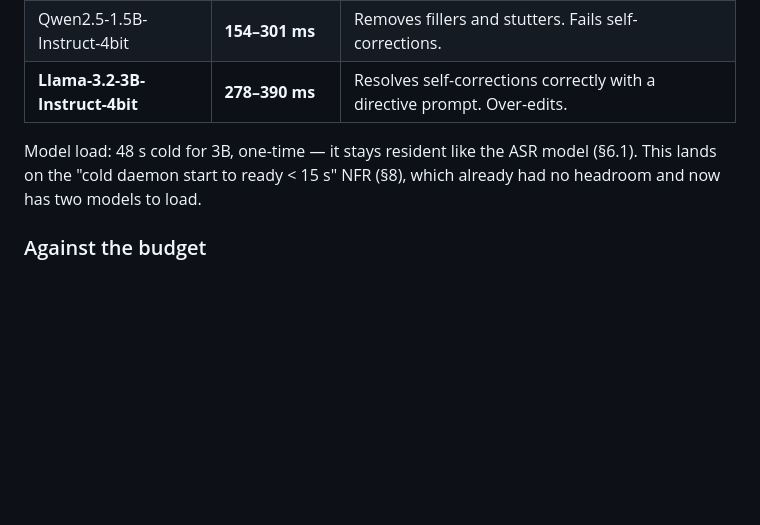
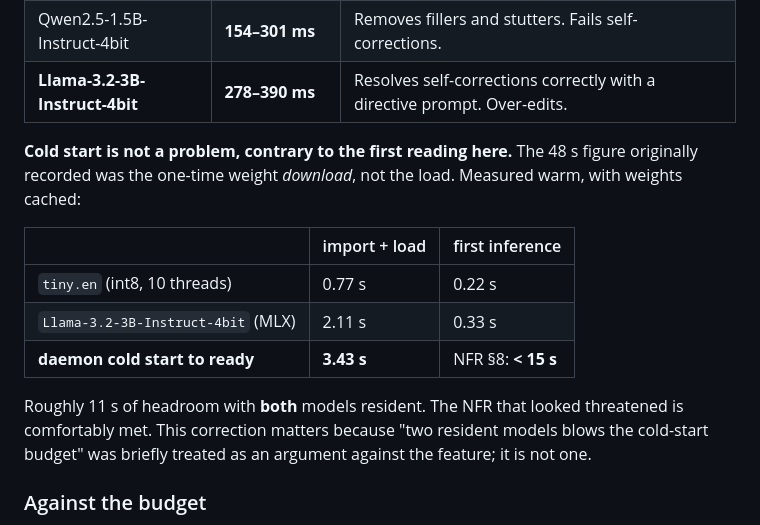
Before and after one commit to joshedwards237/Amanuensis, a Markdown page: docs/gates/phase5-feasibility.md, the part around the change. Rendered like a GitHub page; blank space fills up the shorter version.

Commit message:
fix(docs): correct the cold-start figure - 3.43s, not 48s
The 48s recorded in the Phase 5 feasibility record was the one-time weight
download, not the model load. Measured warm with weights cached: tiny.en
loads in 0.77s and warms in 0.22s; Llama-3.2-3B-4bit loads in 2.11s and warms
in 0.33s. Daemon cold start to ready is 3.43s against a <15s NFR - roughly 11
seconds of headroom with both models resident.

This matters because 'two resident models blows the cold-start budget' was
briefly treated as an argument against un-deferring Phase 5. It is not one.

Separately flagged a real NFR gap the measurement exposed: §8's idle RSS
target of <1.5GB predates a design that now holds two models. That figure
needs revisiting, and unlike cold start it has not been measured.

Co-Authored-By: Claude Opus 5 (1M context) <noreply@anthropic.com>

```diff
--- a/docs/gates/phase5-feasibility.md
+++ b/docs/gates/phase5-feasibility.md
@@ -39,9 +39,20 @@ representative dictation-length inputs:
 | Qwen2.5-1.5B-Instruct-4bit | **154–301 ms** | Removes fillers and stutters. Fails self-corrections. |
 | **Llama-3.2-3B-Instruct-4bit** | **278–390 ms** | Resolves self-corrections correctly with a directive prompt. Over-edits. |
 
-Model load: 48 s cold for 3B, one-time — it stays resident like the ASR model
-(§6.1). This lands on the "cold daemon start to ready < 15 s" NFR (§8), which
-already had no headroom and now has two models to load.
+**Cold start is not a problem, contrary to the first reading here.** The 48 s
+figure originally recorded was the one-time weight *download*, not the load.
+Measured warm, with weights cached:
+
+| | import + load | first inference |
+|---|---|---|
+| `tiny.en` (int8, 10 threads) | 0.77 s | 0.22 s |
+| `Llama-3.2-3B-Instruct-4bit` (MLX) | 2.11 s | 0.33 s |
+| **daemon cold start to ready** | **3.43 s** | NFR §8: **< 15 s** |
+
+Roughly 11 s of headroom with **both** models resident. The NFR that looked
+threatened is comfortably met. This correction matters because "two resident
+models blows the cold-start budget" was briefly treated as an argument against
+the feature; it is not one.
 
 ### Against the budget
 
```
Also changed, not shown: AMANUENSIS_PRD.md (+2 -2 lines).
